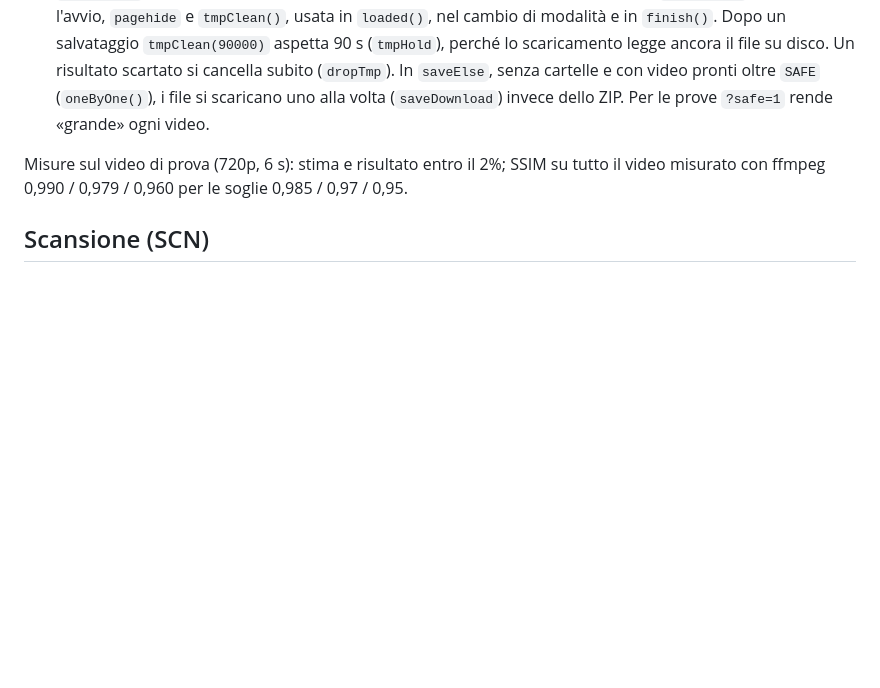
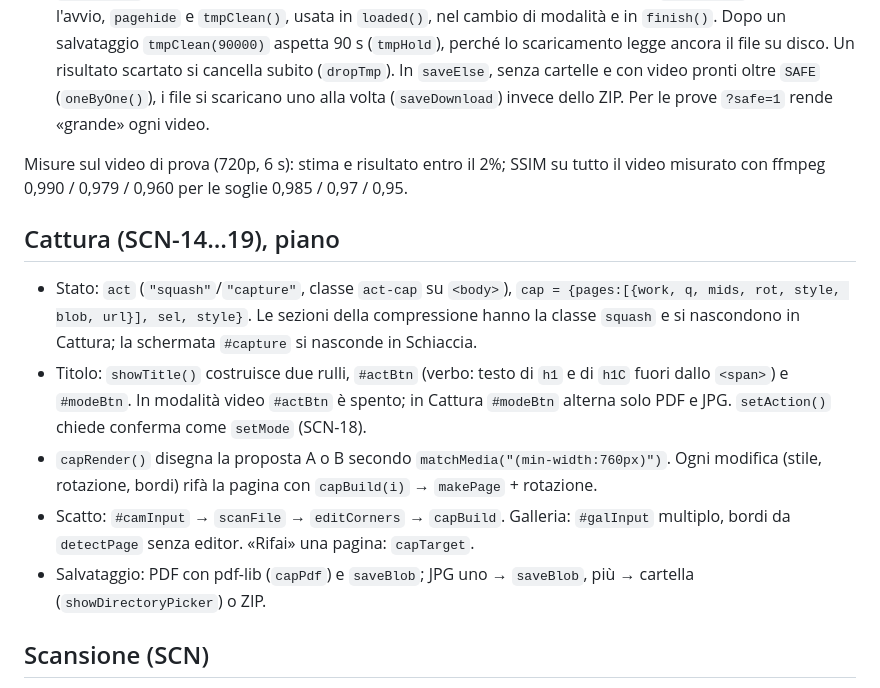
Before and after one commit to Marketto/pdf-tiny-tools, a Markdown page: docs/ARCHITETTURA.md, the part around the change. GitHub-like rendering; blank space fills up the shorter version.

```diff
--- a/docs/ARCHITETTURA.md
+++ b/docs/ARCHITETTURA.md
@@ -62,6 +62,13 @@ Libreria `vendor/mediabunny.min.mjs` (Mediabunny 1.59.1, MPL-2.0, licenza in `ve
 
 Misure sul video di prova (720p, 6 s): stima e risultato entro il 2%; SSIM su tutto il video misurato con ffmpeg 0,990 / 0,979 / 0,960 per le soglie 0,985 / 0,97 / 0,95.
 
+## Cattura (SCN-14…19), piano
+- Stato: `act` (`"squash"`/`"capture"`, classe `act-cap` su `<body>`), `cap = {pages:[{work, q, mids, rot, style, blob, url}], sel, style}`. Le sezioni della compressione hanno la classe `squash` e si nascondono in Cattura; la schermata `#capture` si nasconde in Schiaccia.
+- Titolo: `showTitle()` costruisce due rulli, `#actBtn` (verbo: testo di `h1` e di `h1C` fuori dallo `<span>`) e `#modeBtn`. In modalità video `#actBtn` è spento; in Cattura `#modeBtn` alterna solo PDF e JPG. `setAction()` chiede conferma come `setMode` (SCN-18).
+- `capRender()` disegna la proposta A o B secondo `matchMedia("(min-width:760px)")`. Ogni modifica (stile, rotazione, bordi) rifà la pagina con `capBuild(i)` → `makePage` + rotazione.
+- Scatto: `#camInput` → `scanFile` → `editCorners` → `capBuild`. Galleria: `#galInput` multiplo, bordi da `detectPage` senza editor. «Rifai» una pagina: `capTarget`.
+- Salvataggio: PDF con pdf-lib (`capPdf`) e `saveBlob`; JPG uno → `saveBlob`, più → cartella (`showDirectoryPicker`) o ZIP.
+
 ## Scansione (SCN)
 1. 📷 apre `<input id="camInput" capture="environment">`: fotocamera di sistema, nessun permesso.
 2. `scanFile` riduce la foto a 3000 px (`work`).
```
Also changed, not shown: docs/REQUISITI.md (+10 -8 lines).
